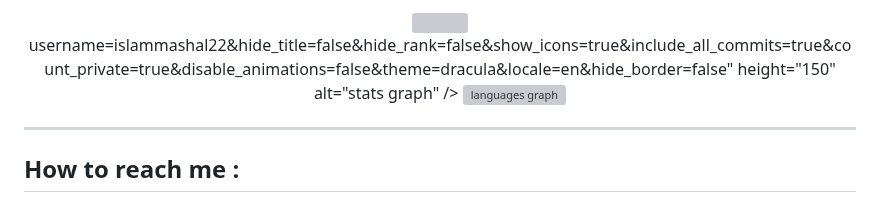
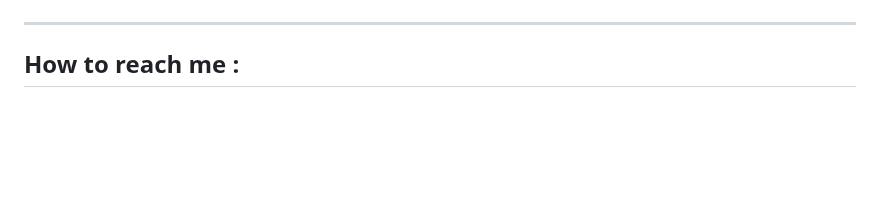
Before and after one commit to islammashal22/islammashal22, a Markdown page: README.md, the part around one of its changes. Rendered like a GitHub page; blank space fills up the shorter version; grey boxes are pictures that could not be loaded.

Commit message:
Update GitHub stats images in README

```diff
--- a/README.md
+++ b/README.md
@@ -39,10 +43,4 @@
 
-
-<div align="center">
-  <img src="https://github-readme-stats.vercel.app/api?username=islammashal22&show_icons=true&theme=tokyonight"/>
-username=islammashal22&hide_title=false&hide_rank=false&show_icons=true&include_all_commits=true&count_private=true&disable_animations=false&theme=dracula&locale=en&hide_border=false" height="150" alt="stats graph"  />
-  <img src="https://github-readme-stats.vercel.app/api/top-langs?username=islammashal22&locale=en&hide_title=false&layout=compact&card_width=320&langs_count=5&theme=dracula&hide_border=false" height="150" alt="languages graph"  />
-</div>
 
 <hr>
 
```
Also changed, not shown: other parts of README.md (+4 -0 lines).
